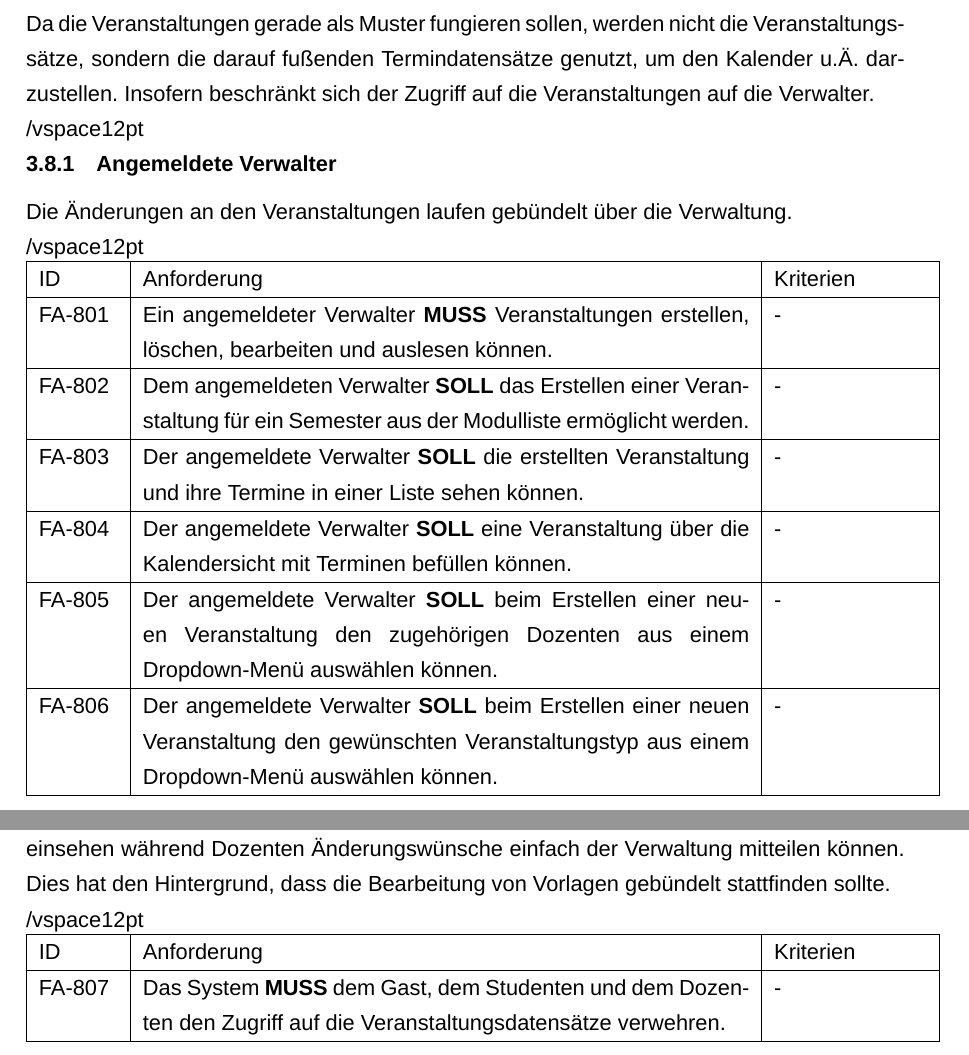
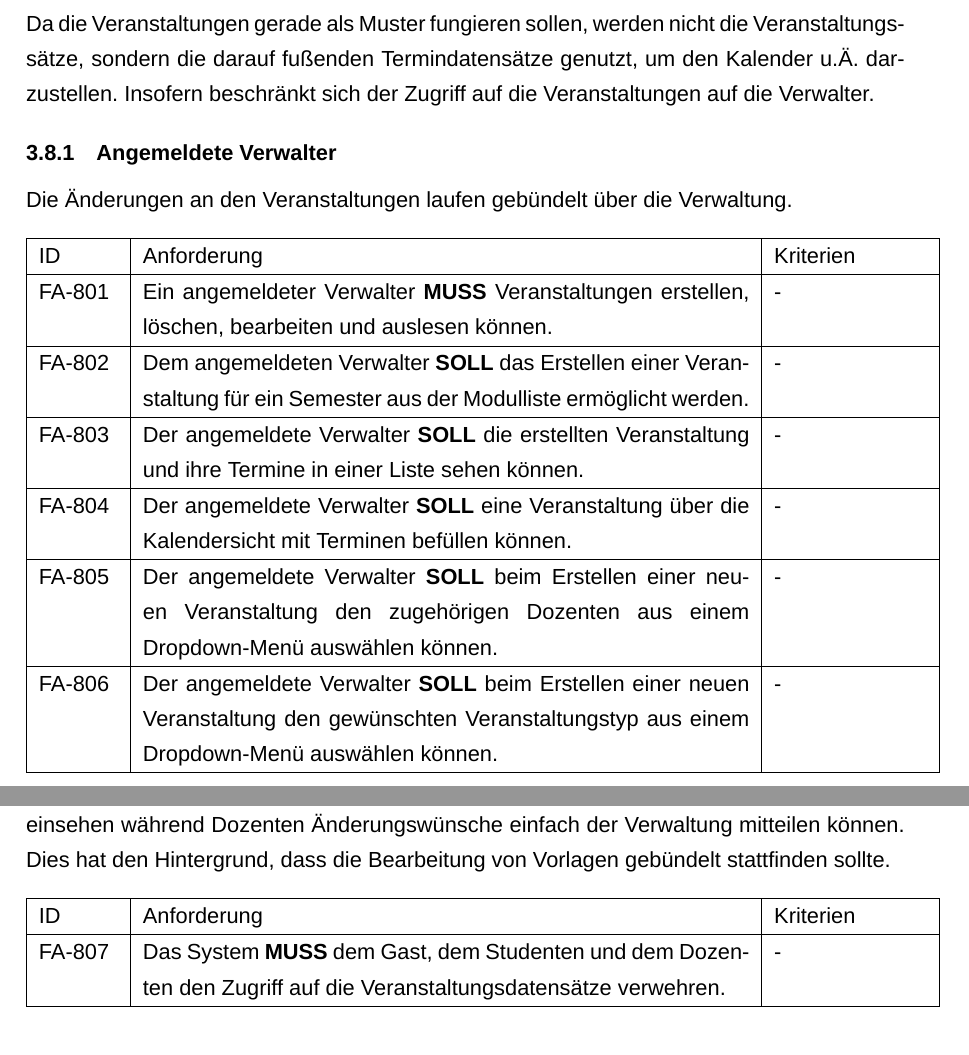
Before and after one commit to ThorbenKonopka/Stundenplan, a LaTeX document (Anforderungsdokument/Anforderungsdokument.tex, which reads Anforderungsdokument/FunktionaleAnforderungen.tex): two parts of pages 28 and 29 of 70, joined at a grey line, cut so that both start at the same text. Compiled offline with XeLaTeX; a missing font is replaced by an installed copy or a similar font.

Commit message:
Update FunktionaleAnforderungen.tex

```diff
--- a/Anforderungsdokument/FunktionaleAnforderungen.tex
+++ b/Anforderungsdokument/FunktionaleAnforderungen.tex
@@ -882,12 +882,12 @@ Eine Veranstaltung ist in unserem Modell ein Muster für die Konkretisierung ein
 bedeutet das Anlegen, Ansehen, Bearbeiten oder Löschen von Veranstaltungsdatensätzen.\\
 Da die Veranstaltungen gerade als Muster fungieren sollen,  werden nicht die Veranstaltungssätze, sondern die darauf fußenden Termindatensätze genutzt, um den Kalender u.Ä. darzustellen. Insofern beschränkt sich der Zugriff auf die Veranstaltungen auf die Verwalter.
 
-/vspace{12pt}
+\vspace{12pt}
 
 \subsubsection{Angemeldete Verwalter }
 Die Änderungen an den Veranstaltungen laufen gebündelt über die Verwaltung.
 
-/vspace{12pt}
+\vspace{12pt}
 
 \begin{tabular} {|p{1,4cm}|p{10,7cm}|p{2,7cm}|}
 	\hline
@@ -924,7 +924,7 @@ Die Änderungen an den Veranstaltungen laufen gebündelt über die Verwaltung.
 \subsubsection{Weitere Akteure}
 Da die Veranstaltungen lediglich als Muster dienen, haben die anderen Akteure keinen Zugriff auf diese. Studenten können ihre Termine auch ohne Zugriff auf die Veranstaltungen einsehen während Dozenten Änderungswünsche einfach der Verwaltung mitteilen können. Dies hat den Hintergrund, dass die Bearbeitung von Vorlagen gebündelt stattfinden sollte.
 
-/vspace{12pt}
+\vspace{12pt}
 
 \begin{tabular} {|p{1,4cm}|p{10,7cm}|p{2,7cm}|}
 	\hline
```
Also changed, not shown: Anforderungsdokument/FunktionaleAnforderungen.tex (2 more changed lines).
